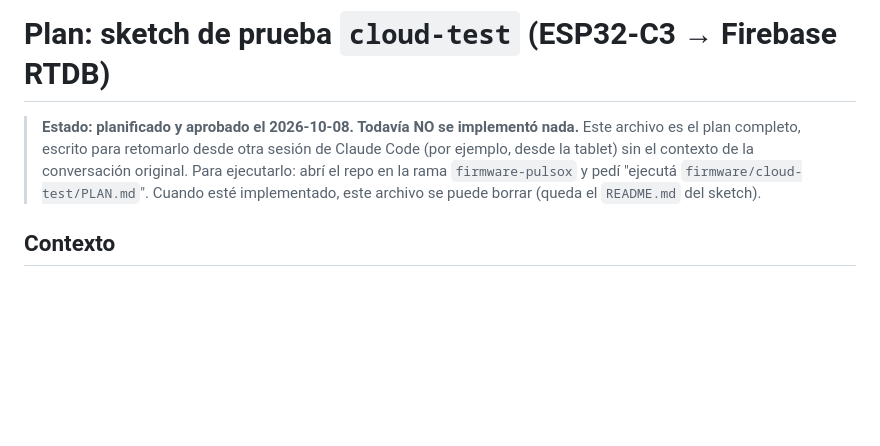
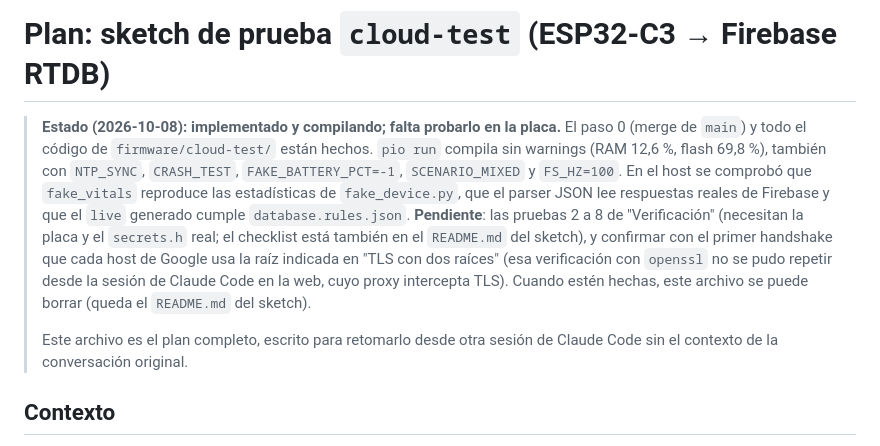
Before and after one commit to tomygiraudo/pulsoximetro_esp32, a Markdown page: firmware/cloud-test/PLAN.md, the part around the change. Rendered like a GitHub page; blank space fills up the shorter version.

Commit message:
docs(firmware): estado del plan cloud-test (implementado y compilando)
Co-Authored-By: Claude Sonnet 5.5 <noreply@anthropic.com>
Claude-Session: https://claude.ai/code/session_013HMDq3mBU8n3P4tXo3uSg1

```diff
--- a/firmware/cloud-test/PLAN.md
+++ b/firmware/cloud-test/PLAN.md
@@ -1,7 +1,10 @@
 # Plan: sketch de prueba `cloud-test` (ESP32-C3 → Firebase RTDB)
 
-> **Estado: planificado y aprobado el 2026-10-08. Todavía NO se implementó nada.**
-> Este archivo es el plan completo, escrito para retomarlo desde otra sesión de Claude Code (por ejemplo, desde la tablet) sin el contexto de la conversación original. Para ejecutarlo: abrí el repo en la rama `firmware-pulsox` y pedí "ejecutá `firmware/cloud-test/PLAN.md`". Cuando esté implementado, este archivo se puede borrar (queda el `README.md` del sketch).
+> **Estado (2026-10-08): implementado y compilando; falta probarlo en la placa.**
+> El paso 0 (merge de `main`) y todo el código de `firmware/cloud-test/` están hechos. `pio run` compila sin warnings (RAM 12,6 %, flash 69,8 %), también con `NTP_SYNC`, `CRASH_TEST`, `FAKE_BATTERY_PCT=-1`, `SCENARIO_MIXED` y `FS_HZ=100`. En el host se comprobó que `fake_vitals` reproduce las estadísticas de `fake_device.py`, que el parser JSON lee respuestas reales de Firebase y que el `live` generado cumple `database.rules.json`.
+> **Pendiente**: las pruebas 2 a 8 de "Verificación" (necesitan la placa y el `secrets.h` real; el checklist está también en el `README.md` del sketch), y confirmar con el primer handshake que cada host de Google usa la raíz indicada en "TLS con dos raíces" (esa verificación con `openssl` no se pudo repetir desde la sesión de Claude Code en la web, cuyo proxy intercepta TLS). Cuando estén hechas, este archivo se puede borrar (queda el `README.md` del sketch).
+>
+> Este archivo es el plan completo, escrito para retomarlo desde otra sesión de Claude Code sin el contexto de la conversación original.
 
 ## Contexto
 
```
